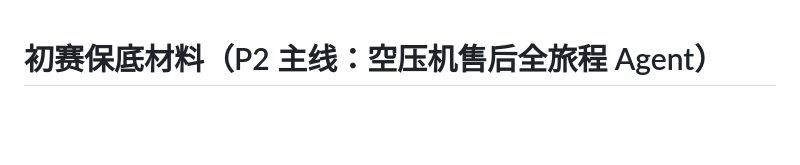
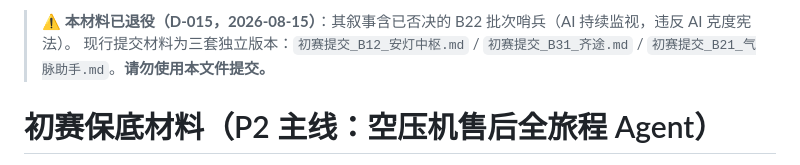
Before and after one commit to BH2-4/goal-ai-factory-production, a Markdown page: submissions/初赛保底_P2主线_简介与PPT大纲.md, the part around the change. Drawn GitHub-style; blank space fills up the shorter version.

Commit message:
chore: 旧P2保底材料加退役横幅，防误提交（含已否决B22叙事）

```diff
--- a/submissions/初赛保底_P2主线_简介与PPT大纲.md
+++ b/submissions/初赛保底_P2主线_简介与PPT大纲.md
@@ -1,3 +1,6 @@
+> ⚠️ **本材料已退役（D-015，2026-08-15）**：其叙事含已否决的 B22 批次哨兵（AI 持续监视，违反 AI 克度宪法）。
+> 现行提交材料为三套独立版本：`初赛提交_B12_安灯中枢.md` / `初赛提交_B31_齐途.md` / `初赛提交_B21_气脉助手.md`。**请勿使用本文件提交。**
+
 # 初赛保底材料（P2 主线：空压机售后全旅程 Agent）
 
 > 用途：2026-08-16 23:59 前经官网 goaihz.com 登录报名并提交（初赛必交：作品简介 ≤500 字 + 方案 PPT/PDF；可选：原型/视频）
```
